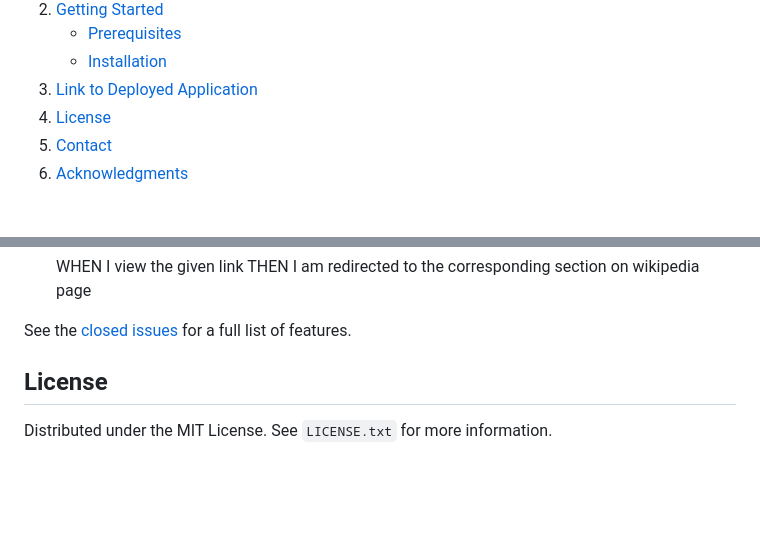
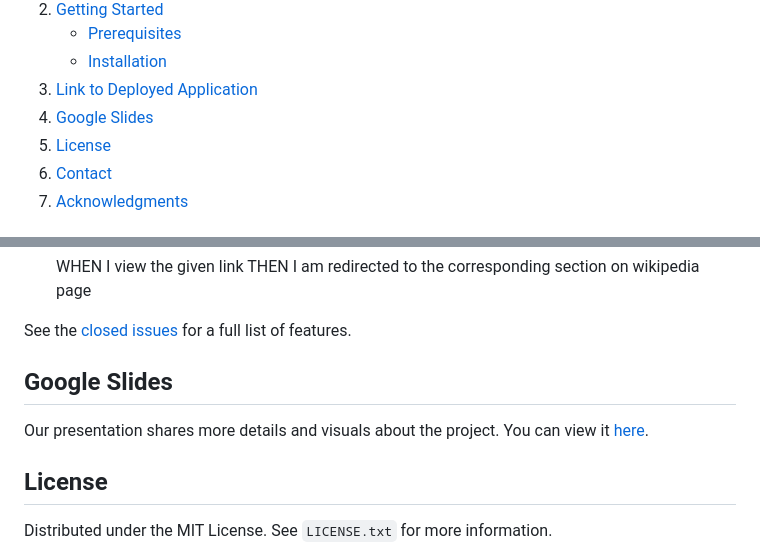
Before and after one commit to dannylkramer/groupProject-1, a Markdown page: README.md, 2 parts joined by grey strips. GitHub-like rendering; folded sections open; blank space fills up the shorter version.

Commit message:
Updated README.md
Updated read me with the link to the google slides

```diff
--- a/README.md
+++ b/README.md
@@ -13,6 +13,7 @@
       </ul>
     </li>
     <li><a href="#link-to-deployed-application">Link to Deployed Application</a></li>
+    <li><a href="#google-slides">Google Slides</a></li>
     <li><a href="#license">License</a></li>
     <li><a href="#contact">Contact</a></li>
     <li><a href="#acknowledgments">Acknowledgments</a></li>
@@ -80,6 +81,11 @@ GIVEN a search form:
 
 See the [closed issues](https://github.com/dannylkramer/groupProject-1/issues/10) for a full list of features.
 
+<!-- SLIDE DECK -->
+## Google Slides
+
+Our presentation shares more details and visuals about the project. You can view it [here](https://docs.google.com/presentation/d/1lgCbUdH2qKtzP53bV_bnVkBa2-GQ4tEb0JCfK5FDZew/edit?usp=sharing).
+
 <!-- LICENSE -->
 ## License
 
```
